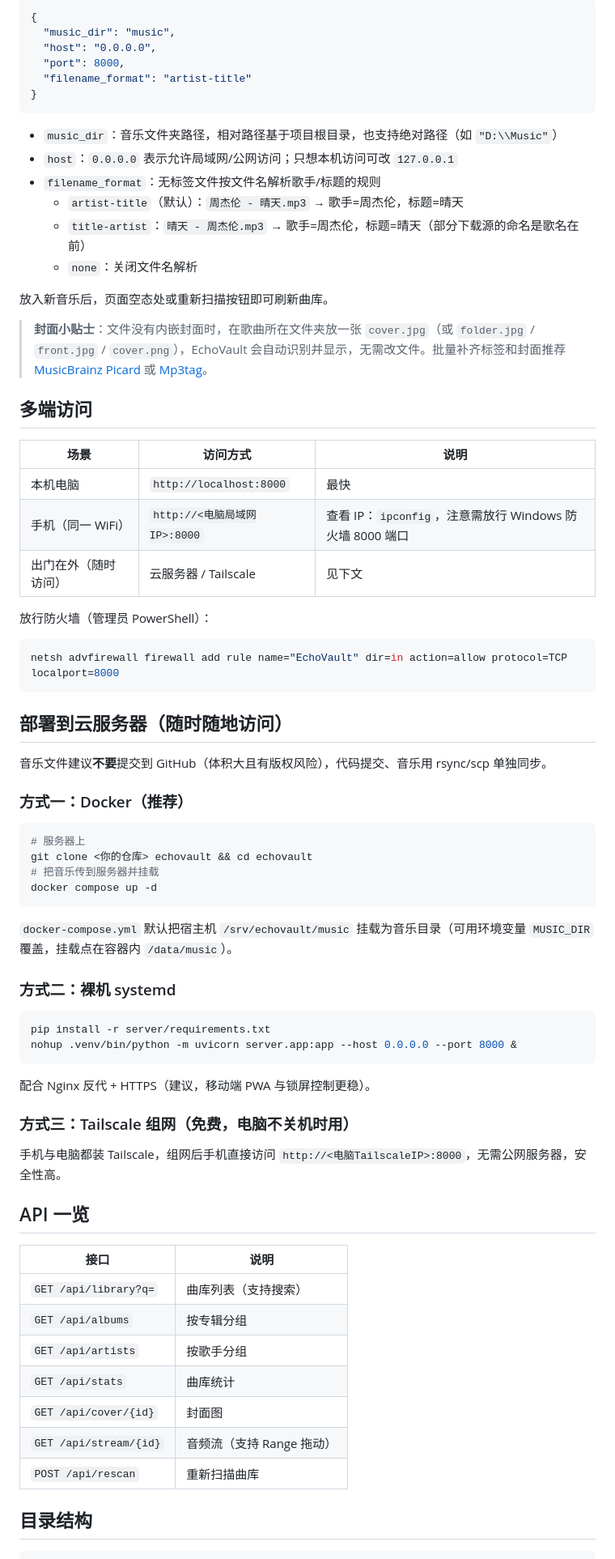
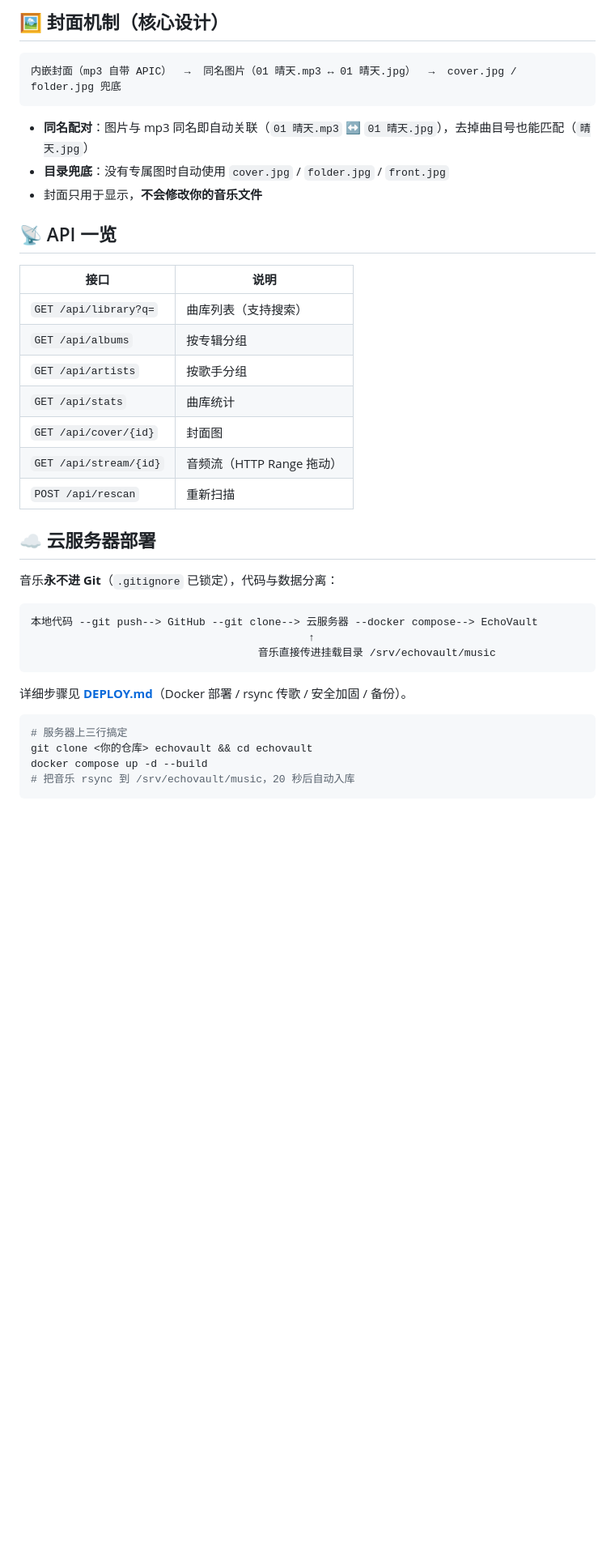
Before and after one commit to leetcode97/-EchoVault, a Markdown page: README.md, the part around the change printed below. Shown: that part at 81% size. Drawn GitHub-style; blank space fills up the shorter version.

````diff
--- a/README.md
+++ b/README.md
@@ -37,67 +63,15 @@ python -m venv .venv
 
-```json
-{
-  "music_dir": "music",
-  "host": "0.0.0.0",
-  "port": 8000,
-  "filename_format": "artist-title"
-}
+## 🖼️ 封面机制（核心设计）
+
+```
+内嵌封面（mp3 自带 APIC）  →  同名图片（01 晴天.mp3 ↔ 01 晴天.jpg）  →  cover.jpg / folder.jpg 兜底
 ```
 
-- `music_dir`：音乐文件夹路径，相对路径基于项目根目录，也支持绝对路径（如 `"D:\\Music"`）
-- `host`：`0.0.0.0` 表示允许局域网/公网访问；只想本机访问可改 `127.0.0.1`
-- `filename_format`：无标签文件按文件名解析歌手/标题的规则
-  - `artist-title`（默认）：`周杰伦 - 晴天.mp3` → 歌手=周杰伦，标题=晴天
-  - `title-artist`：`晴天 - 周杰伦.mp3` → 歌手=周杰伦，标题=晴天（部分下载源的命名是歌名在前）
-  - `none`：关闭文件名解析
+- **同名配对**：图片与 mp3 同名即自动关联（`01 晴天.mp3` ↔ `01 晴天.jpg`），去掉曲目号也能匹配（`晴天.jpg`）
+- **目录兜底**：没有专属图时自动使用 `cover.jpg` / `folder.jpg` / `front.jpg`
+- 封面只用于显示，**不会修改你的音乐文件**
 
-放入新音乐后，页面空态处或重新扫描按钮即可刷新曲库。
-
-> **封面小贴士**：文件没有内嵌封面时，在歌曲所在文件夹放一张 `cover.jpg`（或 `folder.jpg` / `front.jpg` / `cover.png`），EchoVault 会自动识别并显示，无需改文件。批量补齐标签和封面推荐 [MusicBrainz Picard](https://picard.musicbrainz.org/) 或 [Mp3tag](https://www.mp3tag.de/)。
-
-## 多端访问
-
-| 场景 | 访问方式 | 说明 |
-| --- | --- | --- |
-| 本机电脑 | `http://localhost:8000` | 最快 |
-| 手机（同一 WiFi） | `http://<电脑局域网IP>:8000` | 查看 IP：`ipconfig`，注意需放行 Windows 防火墙 8000 端口 |
-| 出门在外（随时访问） | 云服务器 / Tailscale | 见下文 |
-
-放行防火墙（管理员 PowerShell）：
-
-```powershell
-netsh advfirewall firewall add rule name="EchoVault" dir=in action=allow protocol=TCP localport=8000
-```
-
-## 部署到云服务器（随时随地访问）
-
-音乐文件建议**不要**提交到 GitHub（体积大且有版权风险），代码提交、音乐用 rsync/scp 单独同步。
-
-### 方式一：Docker（推荐）
-
-```bash
-# 服务器上
-git clone <你的仓库> echovault && cd echovault
-# 把音乐传到服务器并挂载
-docker compose up -d
-```
-
-`docker-compose.yml` 默认把宿主机 `/srv/echovault/music` 挂载为音乐目录（可用环境变量 `MUSIC_DIR` 覆盖，挂载点在容器内 `/data/music`）。
-
-### 方式二：裸机 systemd
-
-```bash
-pip install -r server/requirements.txt
-nohup .venv/bin/python -m uvicorn server.app:app --host 0.0.0.0 --port 8000 &
-```
-
-配合 Nginx 反代 + HTTPS（建议，移动端 PWA 与锁屏控制更稳）。
-
-### 方式三：Tailscale 组网（免费，电脑不关机时用）
-
-手机与电脑都装 Tailscale，组网后手机直接访问 `http://<电脑TailscaleIP>:8000`，无需公网服务器，安全性高。
-
-## API 一览
+## 📡 API 一览
 
 | 接口 | 说明 |
 | --- | --- |
@@ -106,7 +80,25 @@ nohup .venv/bin/python -m uvicorn server.app:app --host 0.0.0.0 --port 8000 &
 | `GET /api/artists` | 按歌手分组 |
 | `GET /api/stats` | 曲库统计 |
 | `GET /api/cover/{id}` | 封面图 |
-| `GET /api/stream/{id}` | 音频流（支持 Range 拖动） |
-| `POST /api/rescan` | 重新扫描曲库 |
+| `GET /api/stream/{id}` | 音频流（HTTP Range 拖动） |
+| `POST /api/rescan` | 重新扫描 |
 
-## 目录结构
+## ☁️ 云服务器部署
+
+音乐**永不进 Git**（`.gitignore` 已锁定），代码与数据分离：
+
+```
+本地代码 --git push--> GitHub --git clone--> 云服务器 --docker compose--> EchoVault
+                                            ↑
+                                    音乐直接传进挂载目录 /srv/echovault/music
+```
+
+详细步骤见 **[DEPLOY.md](DEPLOY.md)**（Docker 部署 / rsync 传歌 / 安全加固 / 备份）。
+
+```bash
+# 服务器上三行搞定
+git clone <你的仓库> echovault && cd echovault
+docker compose up -d --build
+# 把音乐 rsync 到 /srv/echovault/music，20 秒后自动入库
+```
+
````
Also changed, not shown: other parts of README.md (+67 -26 lines), docs/screenshot.png (added).
